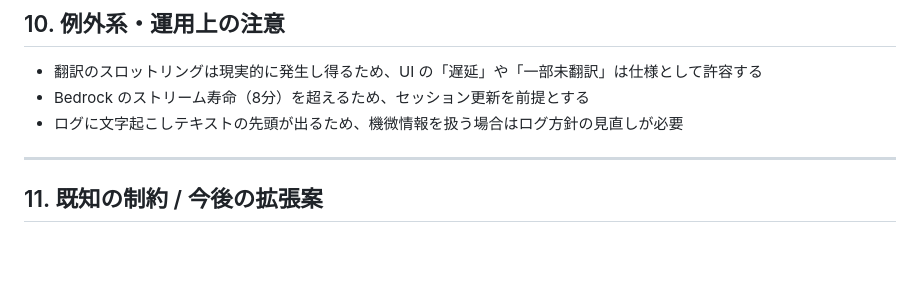
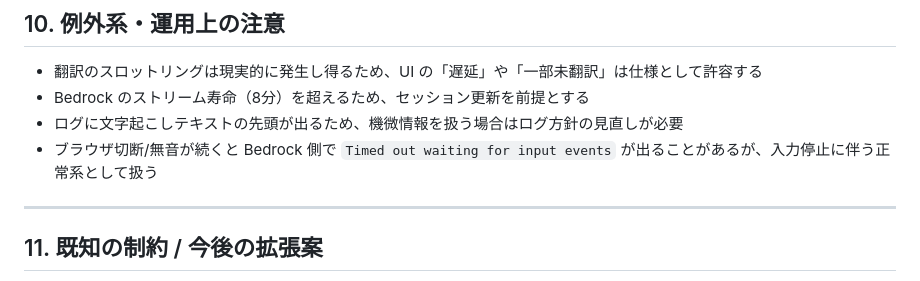
Before and after one commit to silverquick/nova-transcribe, a Markdown page: docs/02-basic-design.md, the part around the change. Drawn GitHub-style; blank space fills up the shorter version.

```diff
--- a/docs/02-basic-design.md
+++ b/docs/02-basic-design.md
@@ -324,6 +324,7 @@ flowchart TD
 - 翻訳のスロットリングは現実的に発生し得るため、UI の「遅延」や「一部未翻訳」は仕様として許容する
 - Bedrock のストリーム寿命（8分）を超えるため、セッション更新を前提とする
 - ログに文字起こしテキストの先頭が出るため、機微情報を扱う場合はログ方針の見直しが必要
+- ブラウザ切断/無音が続くと Bedrock 側で `Timed out waiting for input events` が出ることがあるが、入力停止に伴う正常系として扱う
 
 ---
 
```
Also changed, not shown: README.md (+5 -0 lines).
